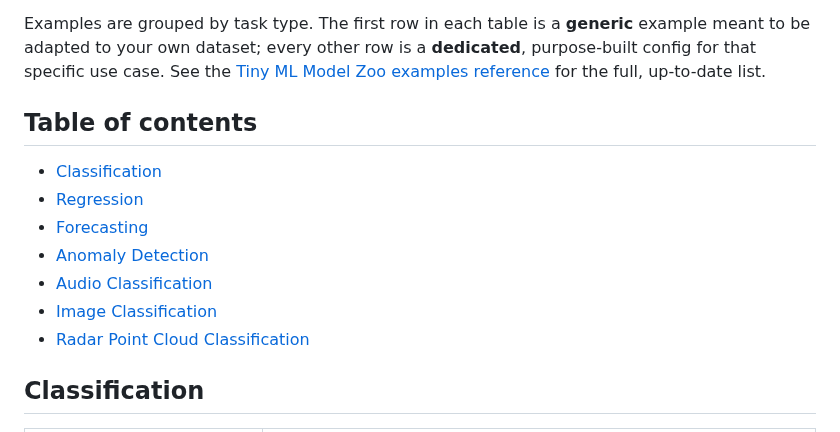
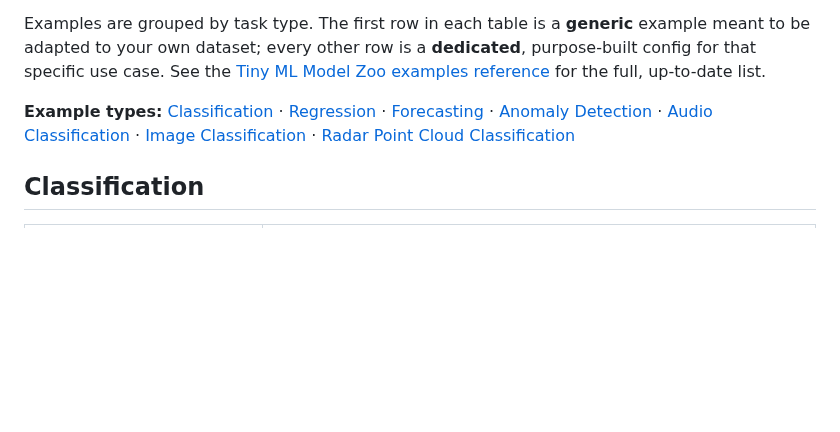
Before and after one commit to TexasInstruments/edgeai, a Markdown page: edgeai-mcu/examples.md, the part around the change. GitHub-like rendering; blank space fills up the shorter version.

Commit message:
made the edgeai-mcu example applications page more compact

```diff
--- a/edgeai-mcu/examples.md
+++ b/edgeai-mcu/examples.md
@@ -4,15 +4,7 @@ The [TI Tiny ML Model Zoo](https://github.com/TexasInstruments/tinyml-modelzoo)
 
 Examples are grouped by task type. The first row in each table is a **generic** example meant to be adapted to your own dataset; every other row is a **dedicated**, purpose-built config for that specific use case. See the [Tiny ML Model Zoo examples reference](https://github.com/TexasInstruments/tinyml-modelzoo#examples-reference) for the full, up-to-date list.
 
-## Table of contents
-
-- [Classification](#classification)
-- [Regression](#regression)
-- [Forecasting](#forecasting)
-- [Anomaly Detection](#anomaly-detection)
-- [Audio Classification](#audio-classification)
-- [Image Classification](#image-classification)
-- [Radar Point Cloud Classification](#radar-point-cloud-classification)
+**Example types:** [Classification](#classification) · [Regression](#regression) · [Forecasting](#forecasting) · [Anomaly Detection](#anomaly-detection) · [Audio Classification](#audio-classification) · [Image Classification](#image-classification) · [Radar Point Cloud Classification](#radar-point-cloud-classification)
 
 ## Classification
 
```
